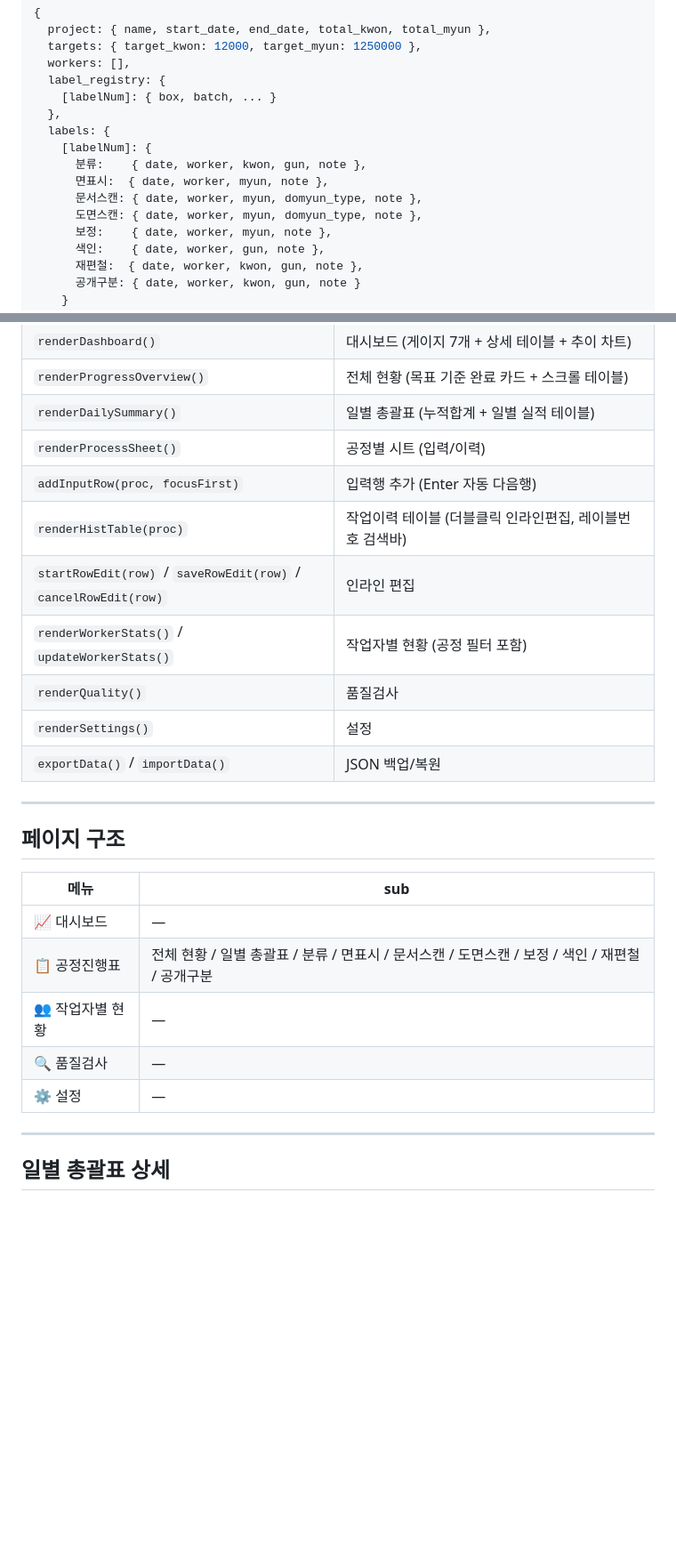
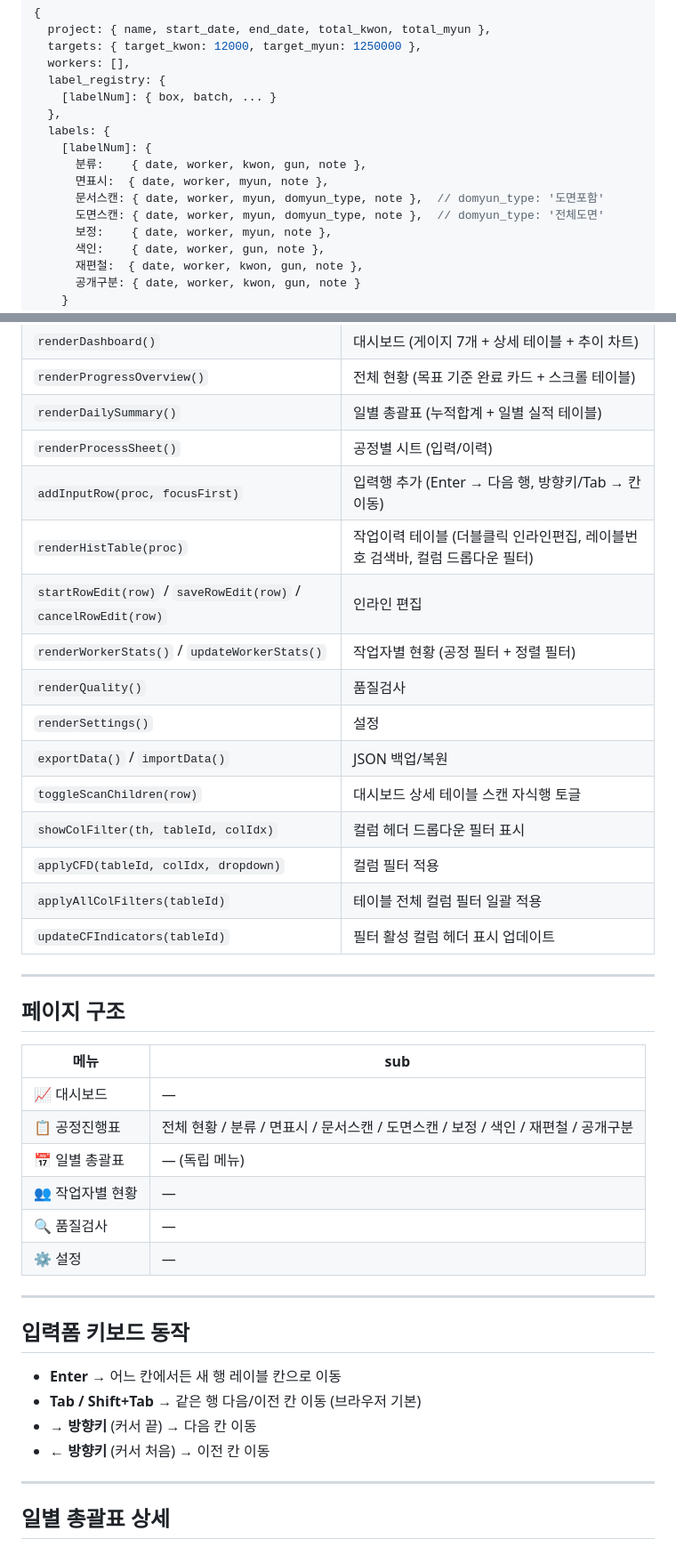
Before and after one commit to min-hyyuk/seoulakiaka, a Markdown page: web/CLAUDE.md, 2 parts joined by grey strips. Shown at 89% size. GitHub-like rendering; blank space fills up the shorter version.

```diff
--- a/web/CLAUDE.md
+++ b/web/CLAUDE.md
@@ -42,8 +42,8 @@ web/
     [labelNum]: {
       분류:    { date, worker, kwon, gun, note },
       면표시:  { date, worker, myun, note },
-      문서스캔: { date, worker, myun, domyun_type, note },
-      도면스캔: { date, worker, myun, domyun_type, note },
+      문서스캔: { date, worker, myun, domyun_type, note },  // domyun_type: '도면포함'
+      도면스캔: { date, worker, myun, domyun_type, note },  // domyun_type: '전체도면'
       보정:    { date, worker, myun, note },
       색인:    { date, worker, gun, note },
       재편철:  { date, worker, kwon, gun, note },
@@ -118,13 +142,18 @@ const AUTO_PROCS = ['재편철','공개구분'];  // 분류 데이터에서 자
 | `renderProgressOverview()` | 전체 현황 (목표 기준 완료 카드 + 스크롤 테이블) |
 | `renderDailySummary()` | 일별 총괄표 (누적합계 + 일별 실적 테이블) |
 | `renderProcessSheet()` | 공정별 시트 (입력/이력) |
-| `addInputRow(proc, focusFirst)` | 입력행 추가 (Enter 자동 다음행) |
-| `renderHistTable(proc)` | 작업이력 테이블 (더블클릭 인라인편집, 레이블번호 검색바) |
+| `addInputRow(proc, focusFirst)` | 입력행 추가 (Enter → 다음 행, 방향키/Tab → 칸 이동) |
+| `renderHistTable(proc)` | 작업이력 테이블 (더블클릭 인라인편집, 레이블번호 검색바, 컬럼 드롭다운 필터) |
 | `startRowEdit(row)` / `saveRowEdit(row)` / `cancelRowEdit(row)` | 인라인 편집 |
-| `renderWorkerStats()` / `updateWorkerStats()` | 작업자별 현황 (공정 필터 포함) |
+| `renderWorkerStats()` / `updateWorkerStats()` | 작업자별 현황 (공정 필터 + 정렬 필터) |
 | `renderQuality()` | 품질검사 |
 | `renderSettings()` | 설정 |
 | `exportData()` / `importData()` | JSON 백업/복원 |
+| `toggleScanChildren(row)` | 대시보드 상세 테이블 스캔 자식행 토글 |
+| `showColFilter(th, tableId, colIdx)` | 컬럼 헤더 드롭다운 필터 표시 |
+| `applyCFD(tableId, colIdx, dropdown)` | 컬럼 필터 적용 |
+| `applyAllColFilters(tableId)` | 테이블 전체 컬럼 필터 일괄 적용 |
+| `updateCFIndicators(tableId)` | 필터 활성 컬럼 헤더 표시 업데이트 |
 
 ---
 
@@ -133,10 +162,19 @@ const AUTO_PROCS = ['재편철','공개구분'];  // 분류 데이터에서 자
 | 메뉴 | sub |
 |------|-----|
 | 📈 대시보드 | — |
-| 📋 공정진행표 | 전체 현황 / 일별 총괄표 / 분류 / 면표시 / 문서스캔 / 도면스캔 / 보정 / 색인 / 재편철 / 공개구분 |
+| 📋 공정진행표 | 전체 현황 / 분류 / 면표시 / 문서스캔 / 도면스캔 / 보정 / 색인 / 재편철 / 공개구분 |
+| 📅 일별 총괄표 | — (독립 메뉴) |
 | 👥 작업자별 현황 | — |
 | 🔍 품질검사 | — |
 | ⚙️ 설정 | — |
+
+---
+
+## 입력폼 키보드 동작
+- **Enter** → 어느 칸에서든 새 행 레이블 칸으로 이동
+- **Tab / Shift+Tab** → 같은 행 다음/이전 칸 이동 (브라우저 기본)
+- **→ 방향키** (커서 끝) → 다음 칸 이동
+- **← 방향키** (커서 처음) → 이전 칸 이동
 
 ---
 
```
Also changed, not shown: other parts of web/CLAUDE.md (+59 -16 lines).
